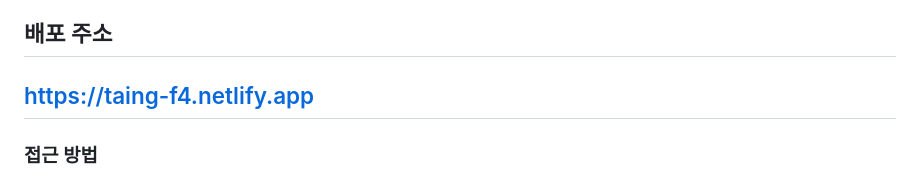
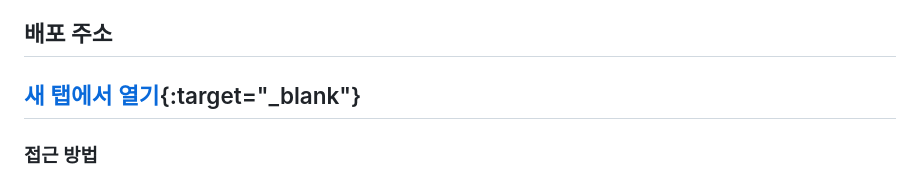
Before and after one commit to seumomo/Project-F4, a Markdown page: README.md, the part around the change. Rendered like a GitHub page.

Commit message:
배포주소 연결 수정

```diff
--- a/README.md
+++ b/README.md
@@ -36,7 +36,7 @@
 
 ## 배포 주소
 
-## <a href="https://taing-f4.netlify.app" target="_blank"> https://taing-f4.netlify.app </a>
+## [새 탭에서 열기](https://taing-f4.netlify.app){:target="\_blank"}
 
 ### 접근 방법
 
```
